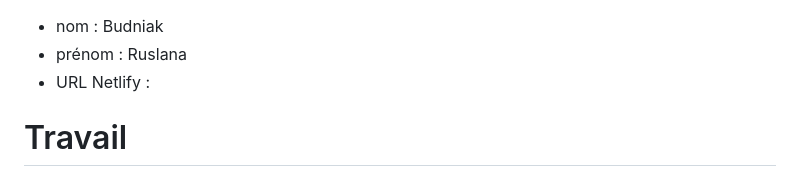
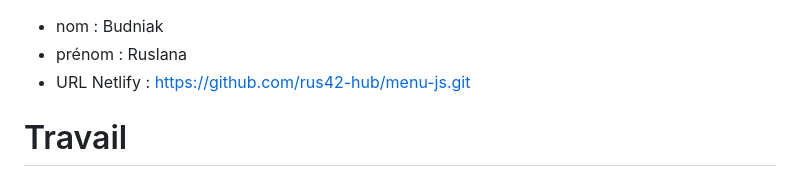
Before and after one commit to rus42-hub/menu-js, a Markdown page: README.md, the part around the change. Rendered like a GitHub page.

Commit message:
Ajout du lien Netlify dans le README

```diff
--- a/README.md
+++ b/README.md
@@ -1,6 +1,6 @@
 - nom : Budniak
 - prénom : Ruslana
-- URL Netlify :
+- URL Netlify : https://github.com/rus42-hub/menu-js.git
 
 # Travail
 
```
